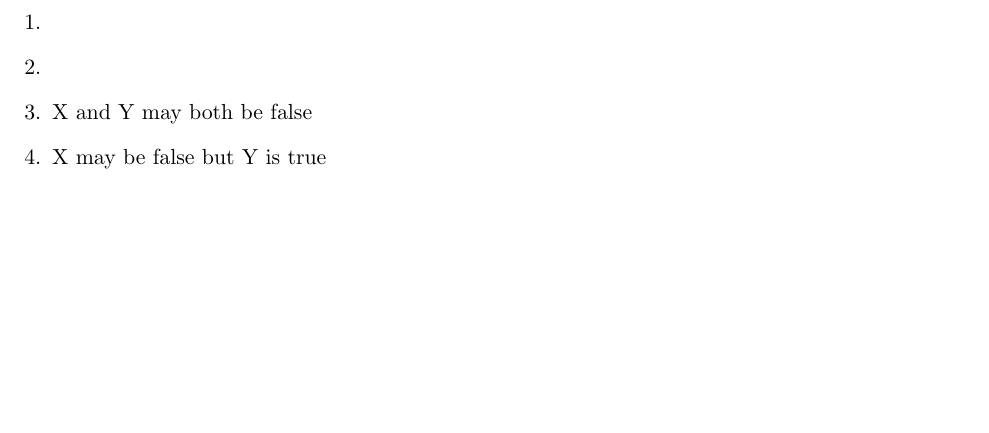
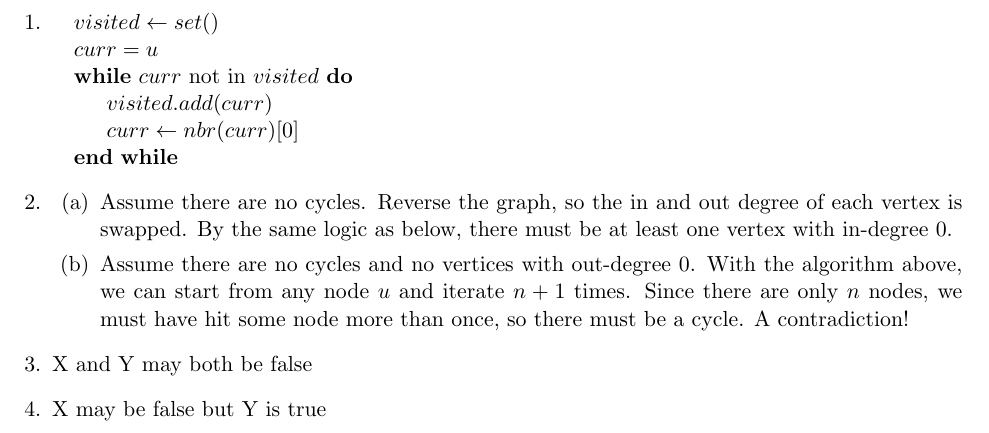
Before and after one commit to ajbenn90/CS4150-F23-Solutions, a LaTeX document (theory/4C/4c.tex): part of the page, cut at the place of the change, the shorter picture padded with empty space. Compiled offline with pdfLaTeX.

Commit message:
Fixed solutions

```diff
--- a/theory/4C/4c.tex
+++ b/theory/4C/4c.tex
@@ -4,7 +5,19 @@
 \begin{document}
 \begin{enumerate}
     \item
+    \begin{algorithmic}
+        \State $visited \gets set()$
+        \State $curr = u$
+        \While {$curr$ not in $visited$}
+            \State $visited.add(curr)$
+            \State $curr \gets nbr(curr)[0]$
+        \EndWhile
+    \end{algorithmic}
     \item
+    \begin{enumerate}
+        \item Assume there are no cycles. Reverse the graph, so the in and out degree of each vertex is swapped. By the same logic as below, there must be at least one vertex with in-degree 0.
+        \item Assume there are no cycles and no vertices with out-degree 0. With the algorithm above, we can start from any node $u$ and iterate $n + 1$ times. Since there are only $n$ nodes, we must have hit some node more than once, so there must be a cycle. A contradiction!
+    \end{enumerate}
     \item X and Y may both be false
     \item X may be false but Y is true
 \end{enumerate}
```
Also changed, not shown: theory/2C/2c.tex (+3 -3 lines), theory/4B/4b.tex (+9 -0 lines), theory/2C/2c.pdf, theory/4B/4b.pdf, theory/4C/4c.pdf, theory/4C/4c.tex (1 more changed lines).
